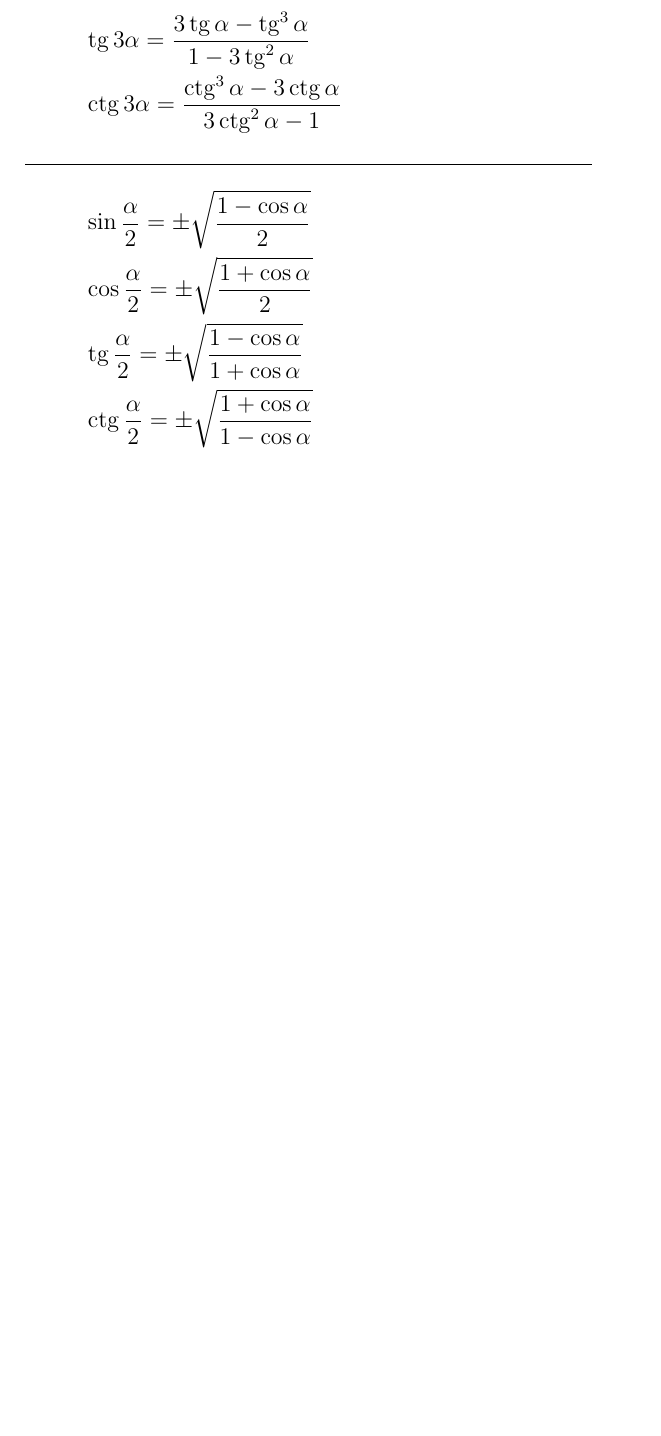
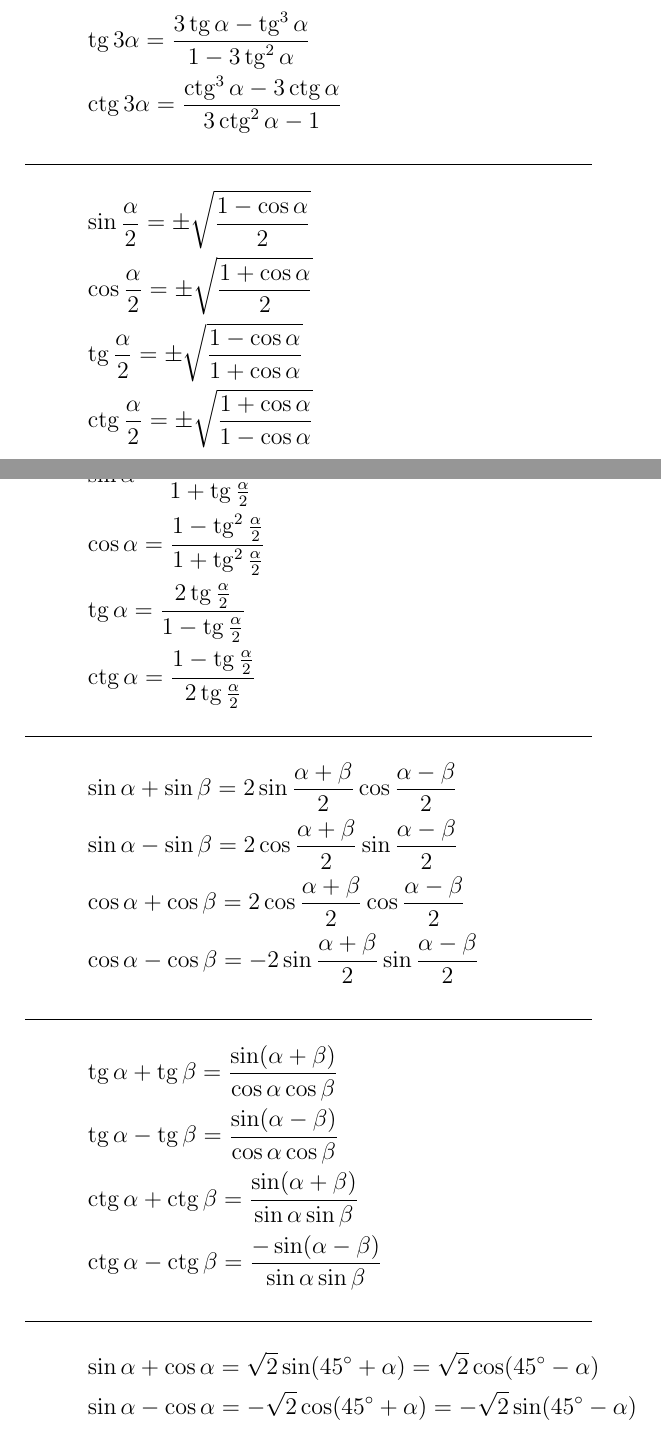
Before and after one commit to Zer0AlmostNull/MATEMATYKA, a LaTeX document (TRYGONOMETRIA/trygonometria.tex): part of page 17 of 17 before the commit and two parts of pages 17 and 18 of 18 after it, the two joined at a grey line, cut so that both start at the same text, the shorter picture padded with empty space. Compiled offline with pdfLaTeX.

Commit message:
Update (32-34) +Summary

```diff
--- a/TRYGONOMETRIA/trygonometria.tex
+++ b/TRYGONOMETRIA/trygonometria.tex
@@ -722,5 +759,35 @@
 		&\ctg\frac{\alpha}{2} = \pm \sqrt{\frac{1+\cos\alpha}{1-\cos\alpha}}
 	\end{align*}
 
+	\noindent\rule{10cm}{0.4pt}
+	\begin{align*}
+	&\sin\alpha = \frac{2\tg\frac{\alpha}{2}}{1+\tg\frac{\alpha}{2}}\\
+	&\cos\alpha = \frac{1-\tg^2\frac{\alpha}{2}}{1+\tg^2\frac{\alpha}{2}}\\
+	&\tg\alpha = \frac{2\tg\frac{\alpha}{2}}{1-\tg\frac{\alpha}{2}}\\
+	&\ctg\alpha = \frac{1-\tg\frac{\alpha}{2}}{2\tg\frac{\alpha}{2}}
+	\end{align*}
+
+	\noindent\rule{10cm}{0.4pt}
+	\begin{align*}
+	&\sin\alpha + \sin \beta =2\sin\frac{\alpha+\beta}{2}\cos\frac{\alpha-\beta}{2} \\
+	&\sin\alpha - \sin \beta =2\cos\frac{\alpha+\beta}{2}\sin\frac{\alpha-\beta}{2} \\
+	&\cos\alpha + \cos \beta =2\cos\frac{\alpha+\beta}{2}\cos\frac{\alpha-\beta}{2} \\
+	&\cos\alpha - \cos \beta =-2\sin\frac{\alpha+\beta}{2}\sin\frac{\alpha-\beta}{2}
+	\end{align*}
+
+	\noindent\rule{10cm}{0.4pt}
+	\begin{align*}
+	&\tg\alpha + \tg\beta = \frac{\sin(\alpha+\beta)}{\cos\alpha\cos\beta}\\
+	&\tg\alpha - \tg\beta = \frac{\sin(\alpha-\beta)}{\cos\alpha\cos\beta}\\
+	&\ctg\alpha + \ctg\beta = \frac{\sin(\alpha+\beta)}{\sin\alpha\sin\beta}\\
+	&\ctg\alpha - \ctg\beta = \frac{-\sin(\alpha-\beta)}{\sin\alpha\sin\beta}
+	\end{align*}
+
+
+	\noindent\rule{10cm}{0.4pt}
+	\begin{align*}
+	&\sin\alpha+\cos\alpha = \sqrt{2}\sin(45^\circ +\alpha) = \sqrt{2}\cos(45^\circ - \alpha)\\
+	&\sin\alpha - \cos\alpha = -\sqrt{2}\cos(45^\circ+\alpha) = -\sqrt{2} \sin(45^\circ-\alpha)
+	\end{align*}
 
 \end{document}
```
Also changed, not shown: TRYGONOMETRIA/trygonometria.pdf, TRYGONOMETRIA/trygonometria.tex (37 more changed lines).
